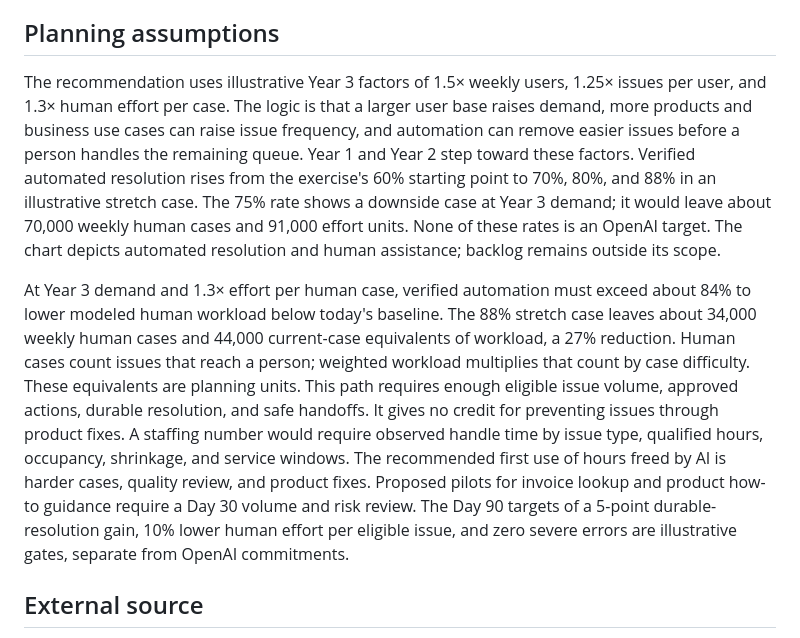
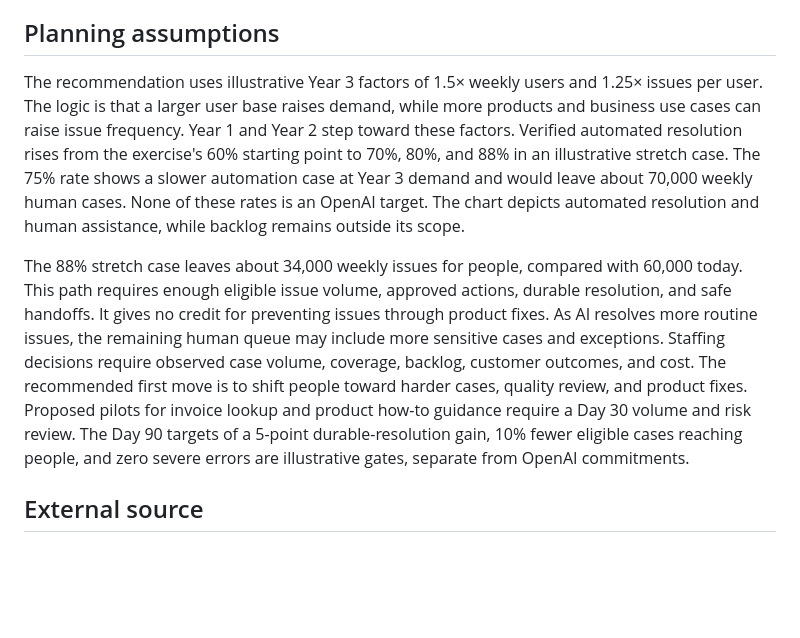
Before and after one commit to victorvictory88/Support-Operations-Lead, a Markdown page: docs/source-map.md, the part around the change. Drawn GitHub-style; blank space fills up the shorter version.

```diff
--- a/docs/source-map.md
+++ b/docs/source-map.md
@@ -6,9 +6,9 @@ The supplied take-home PDF sets a hypothetical starting point of 1 billion weekl
 
 ## Planning assumptions
 
-The recommendation uses illustrative Year 3 factors of 1.5× weekly users, 1.25× issues per user, and 1.3× human effort per case. The logic is that a larger user base raises demand, more products and business use cases can raise issue frequency, and automation can remove easier issues before a person handles the remaining queue. Year 1 and Year 2 step toward these factors. Verified automated resolution rises from the exercise's 60% starting point to 70%, 80%, and 88% in an illustrative stretch case. The 75% rate shows a downside case at Year 3 demand; it would leave about 70,000 weekly human cases and 91,000 effort units. None of these rates is an OpenAI target. The chart depicts automated resolution and human assistance; backlog remains outside its scope.
+The recommendation uses illustrative Year 3 factors of 1.5× weekly users and 1.25× issues per user. The logic is that a larger user base raises demand, while more products and business use cases can raise issue frequency. Year 1 and Year 2 step toward these factors. Verified automated resolution rises from the exercise's 60% starting point to 70%, 80%, and 88% in an illustrative stretch case. The 75% rate shows a slower automation case at Year 3 demand and would leave about 70,000 weekly human cases. None of these rates is an OpenAI target. The chart depicts automated resolution and human assistance, while backlog remains outside its scope.
 
-At Year 3 demand and 1.3× effort per human case, verified automation must exceed about 84% to lower modeled human workload below today's baseline. The 88% stretch case leaves about 34,000 weekly human cases and 44,000 current-case equivalents of workload, a 27% reduction. Human cases count issues that reach a person; weighted workload multiplies that count by case difficulty. These equivalents are planning units. This path requires enough eligible issue volume, approved actions, durable resolution, and safe handoffs. It gives no credit for preventing issues through product fixes. A staffing number would require observed handle time by issue type, qualified hours, occupancy, shrinkage, and service windows. The recommended first use of hours freed by AI is harder cases, quality review, and product fixes. Proposed pilots for invoice lookup and product how-to guidance require a Day 30 volume and risk review. The Day 90 targets of a 5-point durable-resolution gain, 10% lower human effort per eligible issue, and zero severe errors are illustrative gates, separate from OpenAI commitments.
+The 88% stretch case leaves about 34,000 weekly issues for people, compared with 60,000 today. This path requires enough eligible issue volume, approved actions, durable resolution, and safe handoffs. It gives no credit for preventing issues through product fixes. As AI resolves more routine issues, the remaining human queue may include more sensitive cases and exceptions. Staffing decisions require observed case volume, coverage, backlog, customer outcomes, and cost. The recommended first move is to shift people toward harder cases, quality review, and product fixes. Proposed pilots for invoice lookup and product how-to guidance require a Day 30 volume and risk review. The Day 90 targets of a 5-point durable-resolution gain, 10% fewer eligible cases reaching people, and zero severe errors are illustrative gates, separate from OpenAI commitments.
 
 ## External source
 
```
Also changed, not shown: README.md (+2 -2 lines), docs/draft-basis.md (+1 -1 lines), docs/assets/recommendation.png, 4 other files.
